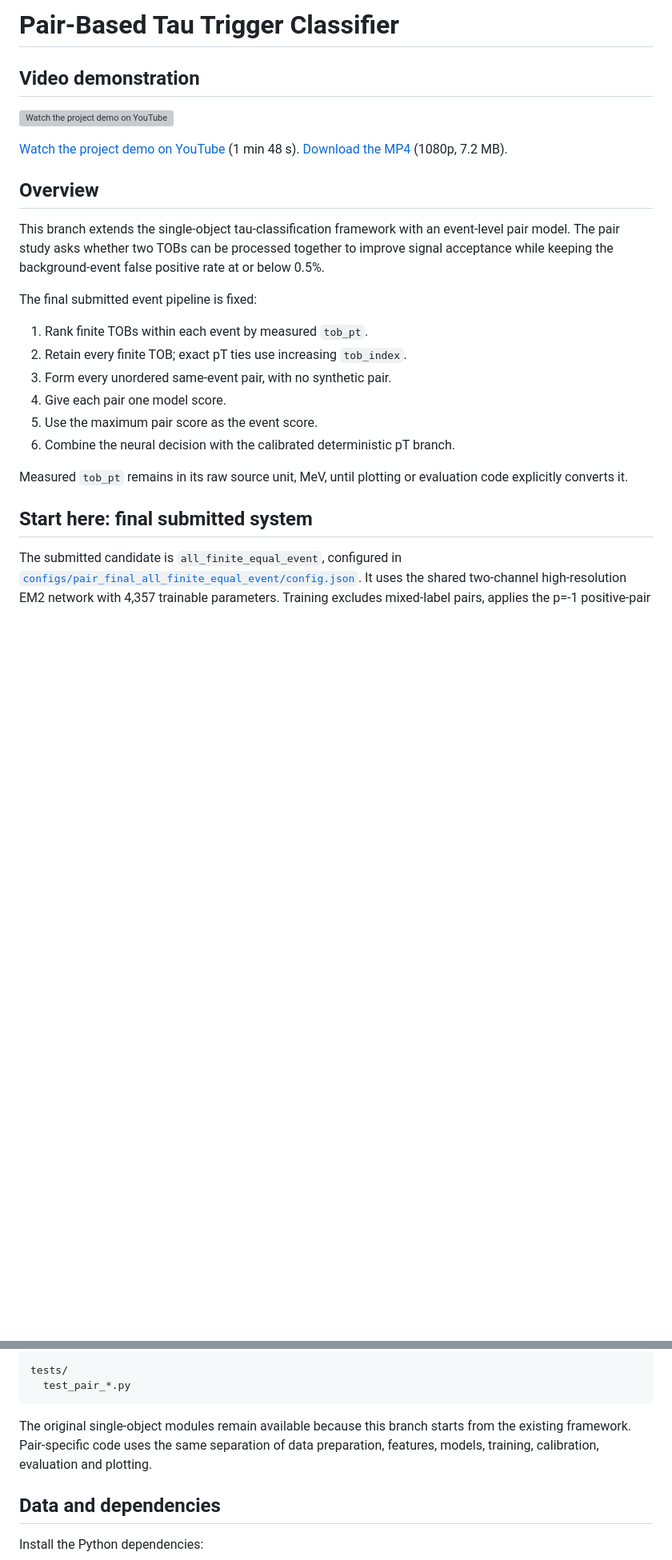
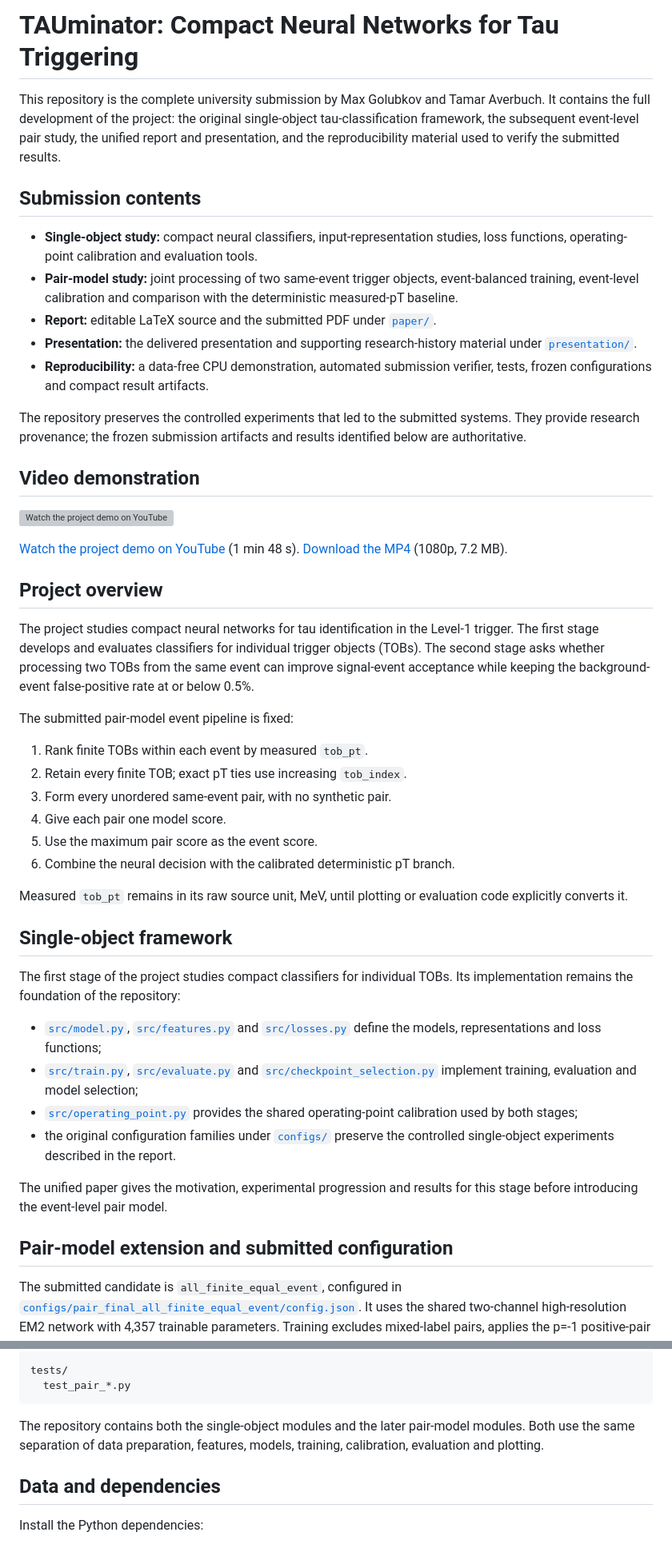
Before and after one commit to Maxgolu/Tau-Trigger-NN, a Markdown page: README.md, 2 parts joined by grey strips. Shown at 80% size. Drawn GitHub-style; blank space fills up the shorter version; grey boxes are pictures that could not be loaded.

Commit message:
Present repository as unified university submission

````diff
--- a/README.md
+++ b/README.md
@@ -1,4 +1,27 @@
-# Pair-Based Tau Trigger Classifier
+# TAUminator: Compact Neural Networks for Tau Triggering
+
+This repository is the complete university submission by Max Golubkov and
+Tamar Averbuch. It contains the full development of the project: the original
+single-object tau-classification framework, the subsequent event-level pair
+study, the unified report and presentation, and the reproducibility material
+used to verify the submitted results.
+
+## Submission contents
+
+- **Single-object study:** compact neural classifiers, input-representation
+  studies, loss functions, operating-point calibration and evaluation tools.
+- **Pair-model study:** joint processing of two same-event trigger objects,
+  event-balanced training, event-level calibration and comparison with the
+  deterministic measured-pT baseline.
+- **Report:** editable LaTeX source and the submitted PDF under [`paper/`](paper/).
+- **Presentation:** the delivered presentation and supporting research-history
+  material under [`presentation/`](presentation/).
+- **Reproducibility:** a data-free CPU demonstration, automated submission
+  verifier, tests, frozen configurations and compact result artifacts.
+
+The repository preserves the controlled experiments that led to the submitted
+systems. They provide research provenance; the frozen submission artifacts and
+results identified below are authoritative.
 
 ## Video demonstration
 
@@ -7,14 +30,15 @@
 [Watch the project demo on YouTube](https://youtu.be/ZXKG2rvxmxY) (1 min 48 s).
 [Download the MP4](demo/demo-atlas-tau.mp4) (1080p, 7.2 MB).
 
-## Overview
+## Project overview
 
-This branch extends the single-object tau-classification framework with an
-event-level pair model. The pair study asks whether two TOBs can be processed
-together to improve signal acceptance while keeping the background-event false
-positive rate at or below 0.5%.
+The project studies compact neural networks for tau identification in the
+Level-1 trigger. The first stage develops and evaluates classifiers for
+individual trigger objects (TOBs). The second stage asks whether processing two
+TOBs from the same event can improve signal-event acceptance while keeping the
+background-event false-positive rate at or below 0.5%.
 
-The final submitted event pipeline is fixed:
+The submitted pair-model event pipeline is fixed:
 
 1. Rank finite TOBs within each event by measured `tob_pt`.
 2. Retain every finite TOB; exact pT ties use increasing `tob_index`.
@@ -26,7 +50,26 @@ The final submitted event pipeline is fixed:
 Measured `tob_pt` remains in its raw source unit, MeV, until plotting or
 evaluation code explicitly converts it.
 
-## Start here: final submitted system
+## Single-object framework
+
+The first stage of the project studies compact classifiers for individual
+TOBs. Its implementation remains the foundation of the repository:
+
+- [`src/model.py`](src/model.py), [`src/features.py`](src/features.py) and
+  [`src/losses.py`](src/losses.py) define the models, representations and loss
+  functions;
+- [`src/train.py`](src/train.py), [`src/evaluate.py`](src/evaluate.py) and
+  [`src/checkpoint_selection.py`](src/checkpoint_selection.py) implement
+  training, evaluation and model selection;
+- [`src/operating_point.py`](src/operating_point.py) provides the shared
+  operating-point calibration used by both stages;
+- the original configuration families under [`configs/`](configs/) preserve
+  the controlled single-object experiments described in the report.
+
+The unified paper gives the motivation, experimental progression and results
+for this stage before introducing the event-level pair model.
+
+## Pair-model extension and submitted configuration
 
 The submitted candidate is `all_finite_equal_event`, configured in
 [`configs/pair_final_all_finite_equal_event/config.json`](configs/pair_final_all_finite_equal_event/config.json).
@@ -350,10 +402,9 @@ tests/
   test_pair_*.py
 ```
 
-The original single-object modules remain available because this branch starts
-from the existing framework. Pair-specific code uses the same separation of
-data preparation, features, models, training, calibration, evaluation and
-plotting.
+The repository contains both the single-object modules and the later pair-model
+modules. Both use the same separation of data preparation, features, models,
+training, calibration, evaluation and plotting.
 
 ## Data and dependencies
 
````
Also changed, not shown: other parts of README.md (+14 -5 lines).
